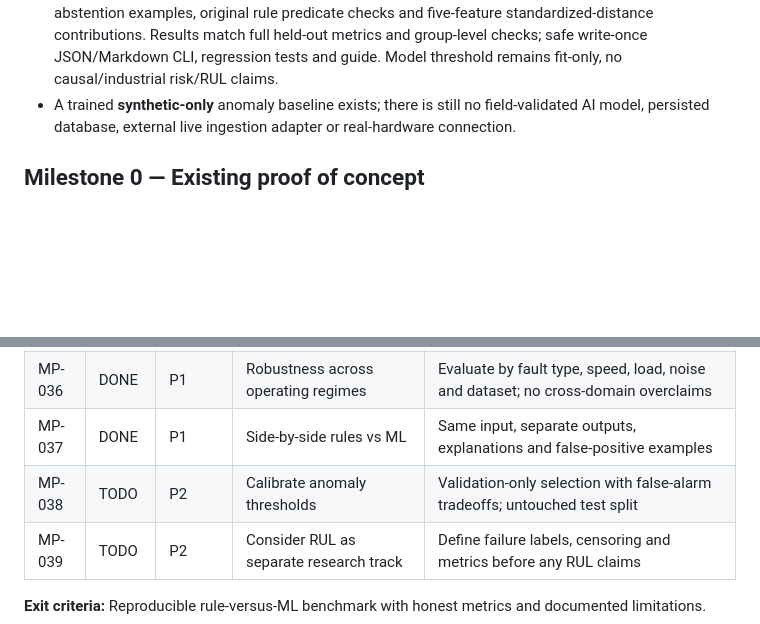
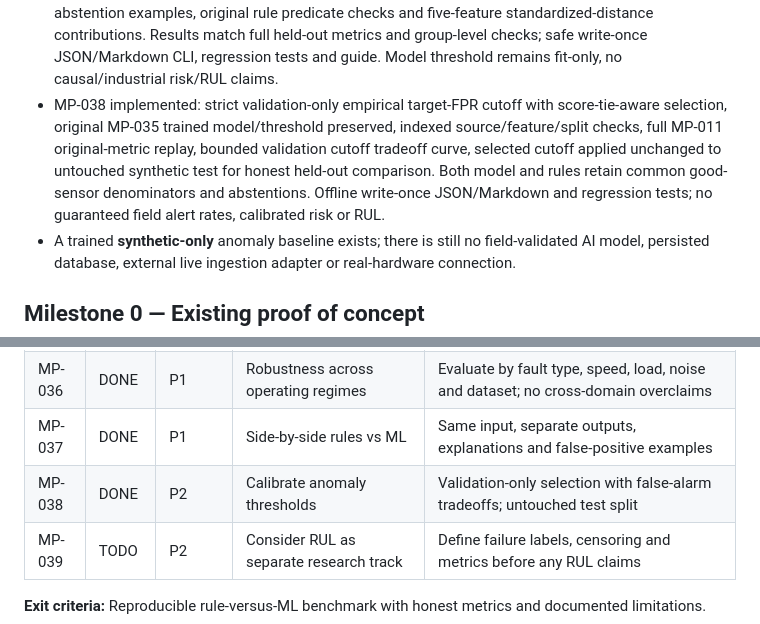
Before and after one commit to yousseffaouzi/MotorPulse-AI, a Markdown page: TODO.md, 2 parts joined by grey strips. GitHub-like rendering; blank space fills up the shorter version.

Commit message:
docs(mp-038): mark validation calibration implemented

```diff
--- a/TODO.md
+++ b/TODO.md
@@ -43,6 +43,7 @@ From a fresh clone (Python 3.11+), a contributor can run a reproducible multi-mo
 - MP-035 implemented: strict non-executable JSON model artifacts with full MP-010 model, MP-034 train-only fitted preprocessing, source/split/dataset-card fingerprints, deterministic SHA-256, size/format/version validation, exclusive save and verified load. MP-033 exports and reloads the artifact before held-out scoring; MP-011 accepts both portable and legacy model JSON. Added 19 offline tests and CLI; no real IMS data or physical prognostic claims.
 - MP-036 implemented: versioned synthetic robustness slices across configured speed/load, noise/drift, fault families, severity/progression/onset and observed sensor quality, with original MP-035 model/processor/threshold frozen and revalidated against split, dataset cards and MP-033 file index. Reports MP-011-equivalent eligible-window metrics and full-track synthetic delay, with honest undefined one-class metrics and no invented window-sliced episodes. Includes an eight-asset scenario example, offline tests and write-once CLI; no real data, causal/industrial generalization or RUL claims.
 - MP-037 implemented: frozen source-verified MP-011 rule-versus-ML same-event explanations, nine mutually exclusive outcome buckets, reproducible synthetic false-positive/negative and sensor-abstention examples, original rule predicate checks and five-feature standardized-distance contributions. Results match full held-out metrics and group-level checks; safe write-once JSON/Markdown CLI, regression tests and guide. Model threshold remains fit-only, no causal/industrial risk/RUL claims.
+- MP-038 implemented: strict validation-only empirical target-FPR cutoff with score-tie-aware selection, original MP-035 trained model/threshold preserved, indexed source/feature/split checks, full MP-011 original-metric replay, bounded validation cutoff tradeoff curve, selected cutoff applied unchanged to untouched synthetic test for honest held-out comparison. Both model and rules retain common good-sensor denominators and abstentions. Offline write-once JSON/Markdown and regression tests; no guaranteed field alert rates, calibrated risk or RUL.
 - A trained **synthetic-only** anomaly baseline exists; there is still no field-validated AI model, persisted database, external live ingestion adapter or real-hardware connection.
 
 ## Milestone 0 — Existing proof of concept
@@ -102,7 +103,7 @@ From a fresh clone (Python 3.11+), a contributor can run a reproducible multi-mo
 | MP-035 | DONE | P1 | Versioned model artifacts | Save/load with feature contract, config, dataset and training metadata |
 | MP-036 | DONE | P1 | Robustness across operating regimes | Evaluate by fault type, speed, load, noise and dataset; no cross-domain overclaims |
 | MP-037 | DONE | P1 | Side-by-side rules vs ML | Same input, separate outputs, explanations and false-positive examples |
-| MP-038 | TODO | P2 | Calibrate anomaly thresholds | Validation-only selection with false-alarm tradeoffs; untouched test split |
+| MP-038 | DONE | P2 | Calibrate anomaly thresholds | Validation-only selection with false-alarm tradeoffs; untouched test split |
 | MP-039 | TODO | P2 | Consider RUL as separate research track | Define failure labels, censoring and metrics before any RUL claims |
 
 **Exit criteria:** Reproducible rule-versus-ML benchmark with honest metrics and documented limitations.
```
